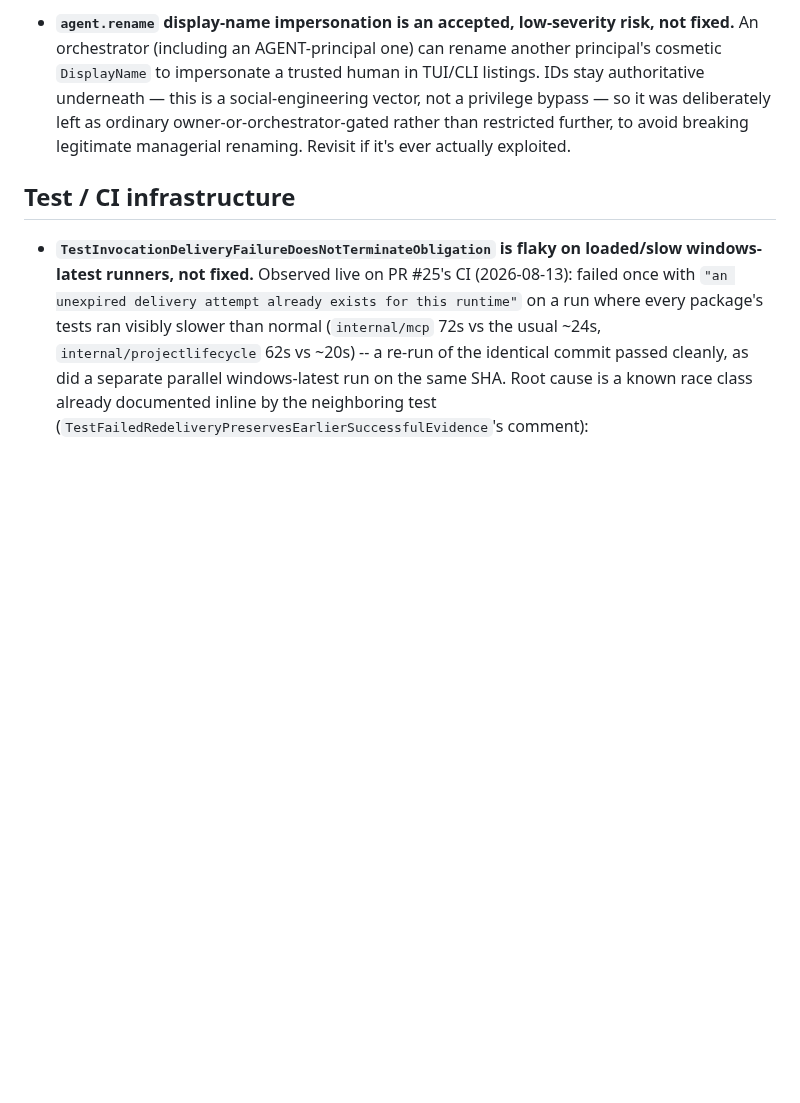
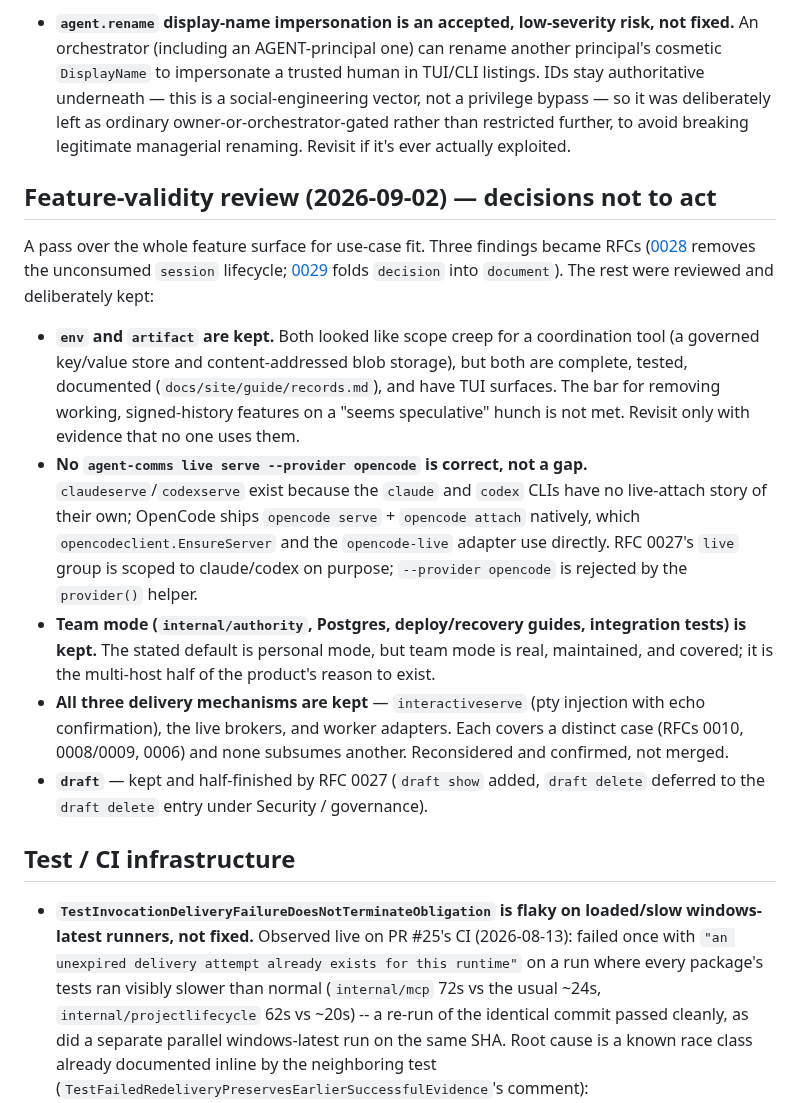
Before and after one commit to DhanushSantosh/AgentComms, a Markdown page: docs/backlog.md, the part around the change. GitHub-like rendering; blank space fills up the shorter version.

```diff
--- a/docs/backlog.md
+++ b/docs/backlog.md
@@ -270,6 +270,40 @@ one is picked up, remove it from here and note the landing commit.
   deliberately left as ordinary owner-or-orchestrator-gated rather than
   restricted further, to avoid breaking legitimate managerial renaming.
   Revisit if it's ever actually exploited.
+
+## Feature-validity review (2026-09-02) — decisions not to act
+
+A pass over the whole feature surface for use-case fit. Three findings
+became RFCs ([0028](rfcs/0028-remove-session-lifecycle.md) removes the
+unconsumed `session` lifecycle;
+[0029](rfcs/0029-consolidate-decisions-into-documents.md) folds
+`decision` into `document`). The rest were reviewed and deliberately
+kept:
+
+- **`env` and `artifact` are kept.** Both looked like scope creep for a
+  coordination tool (a governed key/value store and content-addressed
+  blob storage), but both are complete, tested, documented
+  (`docs/site/guide/records.md`), and have TUI surfaces. The bar for
+  removing working, signed-history features on a "seems speculative"
+  hunch is not met. Revisit only with evidence that no one uses them.
+- **No `agent-comms live serve --provider opencode` is correct, not a
+  gap.** `claudeserve`/`codexserve` exist because the `claude` and
+  `codex` CLIs have no live-attach story of their own; OpenCode ships
+  `opencode serve` + `opencode attach` natively, which
+  `opencodeclient.EnsureServer` and the `opencode-live` adapter use
+  directly. RFC 0027's `live` group is scoped to claude/codex on
+  purpose; `--provider opencode` is rejected by the `provider()` helper.
+- **Team mode (`internal/authority`, Postgres, deploy/recovery guides,
+  integration tests) is kept.** The stated default is personal mode, but
+  team mode is real, maintained, and covered; it is the multi-host half
+  of the product's reason to exist.
+- **All three delivery mechanisms are kept** — `interactiveserve` (pty
+  injection with echo confirmation), the live brokers, and worker
+  adapters. Each covers a distinct case (RFCs 0010, 0008/0009, 0006) and
+  none subsumes another. Reconsidered and confirmed, not merged.
+- **`draft`** — kept and half-finished by RFC 0027 (`draft show` added,
+  `draft delete` deferred to the `draft delete` entry under Security /
+  governance).
 
 ## Test / CI infrastructure
 
```
Also changed, not shown: docs/rfcs/0028-remove-session-lifecycle.md (added, +106 -0 lines), docs/rfcs/0029-consolidate-decisions-into-documents.md (added, +118 -0 lines).
